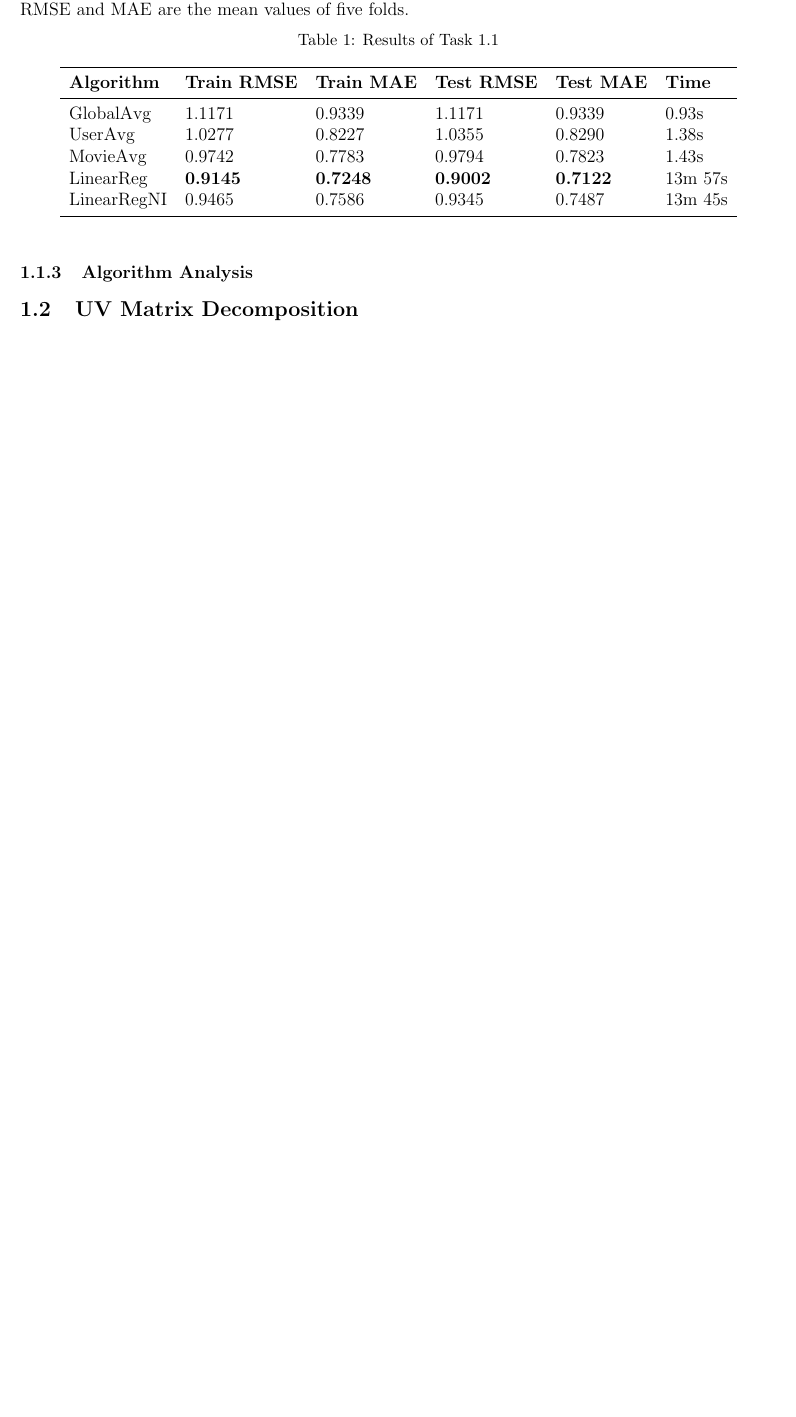
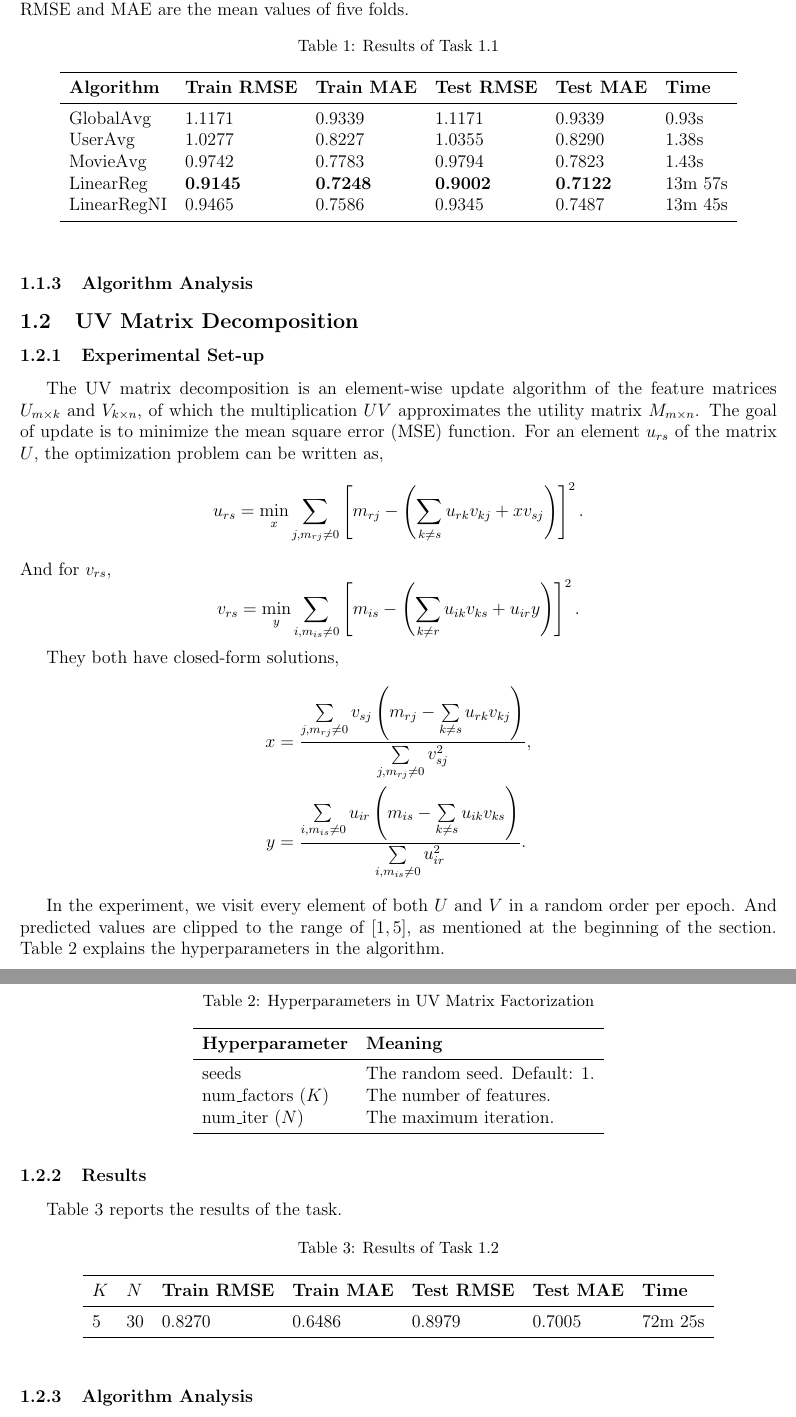
Before and after one commit to ShupeiLi/recommender-systems, a LaTeX document (group-28/report.tex): part of page 2 of 4 before the commit and two parts of pages 2 and 3 of 5 after it, the two joined at a grey line, cut so that both start at the same text, the shorter picture padded with empty space. Compiled offline with pdfLaTeX.

Commit message:
Commit via Git

```diff
--- a/group-28/report.tex
+++ b/group-28/report.tex
@@ -99,3 +99,53 @@ Table \ref{tab:1.1-results} reports RMSE, MAE, and the actual run time of global
 \subsubsection{Algorithm Analysis}
 
 \subsection{UV Matrix Decomposition}
+\subsubsection{Experimental Set-up}
+The UV matrix decomposition is an element-wise update algorithm of the feature matrices $U_{m\times k}$ and $V_{k\times n}$, of which the multiplication $UV$ approximates the utility matrix $M_{m\times n}$. The goal of update is to minimize the mean square error (MSE) function. For an element $u_{rs}$ of the matrix $U$, the optimization problem can be written as,
+\[
+u_{rs} = \min_{x} \sum_{j, m_{rj}\neq 0}\left[ m_{rj}-\left( \sum_{k\neq s}u_{rk}v_{kj} + xv_{sj} \right) \right]^2.
+\]
+And for $v_{rs}$,
+\[
+v_{rs} = \min_{y} \sum_{i, m_{is}\neq 0}\left[ m_{is}-\left( \sum_{k\neq r}u_{ik}v_{ks} + u_{ir}y \right) \right]^2.
+\]
+
+They both have closed-form solutions,
+\begin{align*}
+x &= \frac{\sum\limits_{j, m_{rj}\neq 0}v_{sj}\left(m_{rj}-\sum\limits_{k\neq s }u_{rk}v_{kj}\right)}
+{\sum\limits_{j, m_{rj}\neq 0}v_{sj}^2},\\
+y &= \frac{\sum\limits_{i, m_{is}\neq 0}u_{ir}\left(m_{is}-\sum\limits_{k\neq s }u_{ik}v_{ks}\right)}
+{\sum\limits_{i, m_{is}\neq 0}u_{ir}^2}.
+\end{align*}
+
+In the experiment, we visit every element of both $U$ and $V$ in a random order per epoch. And predicted values are clipped to the range of $[1,5]$, as mentioned at the beginning of the section. Table \ref{tab:1.2-hyper} explains the hyperparameters in the algorithm.
+\begin{table}[ht]
+    \centering
+    \caption{Hyperparameters in UV Matrix Factorization}
+    \label{tab:1.2-hyper}
+    \begin{tabular}{ll}
+        \toprule
+        \textbf{Hyperparameter} & \textbf{Meaning}\\
+        \midrule
+        seeds & The random seed. Default: 1.\\
+        num\_factors ($K$) & The number of features.\\
+        num\_iter ($N$) & The maximum iteration.\\
+        \bottomrule
+    \end{tabular}
+\end{table}
+
+\subsubsection{Results}
+Table \ref{tab:1.2-re} reports the results of the task.
+\begin{table}[ht]
+    \centering
+    \caption{Results of Task 1.2}
+    \label{tab:1.2-re}
+    \begin{tabular}{lllllll}
+        \toprule
+        \textbf{$K$} & \textbf{$N$} & \textbf{Train RMSE} & \textbf{Train MAE} & \textbf{Test RMSE} & \textbf{Test MAE} & \textbf{Time}\\
+        \midrule
+        5 & 30 & 0.8270 & 0.6486 & 0.8979 & 0.7005 & 72m 25s\\
+        \bottomrule
+    \end{tabular}
+\end{table}
+
+\subsubsection{Algorithm Analysis}
```
Also changed, not shown: group-28/report.pdf, group-28/report.tex (29 more changed lines).
